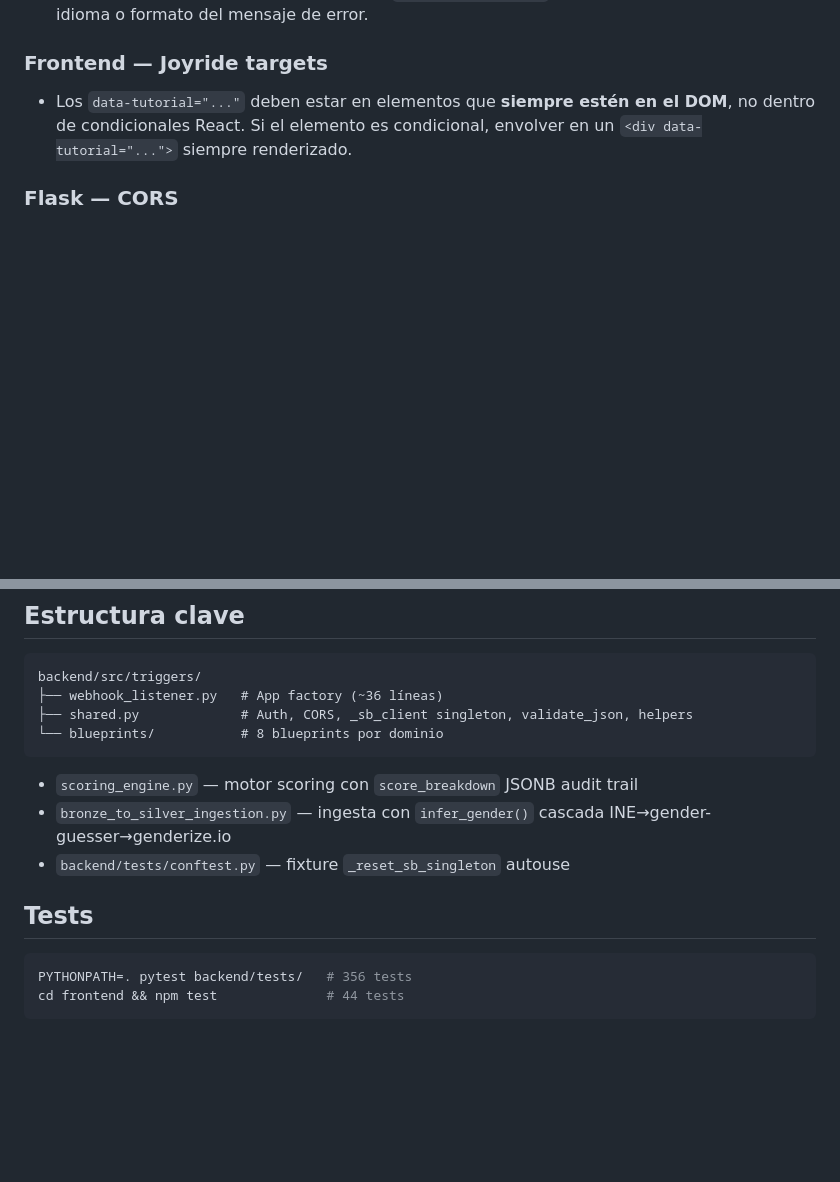
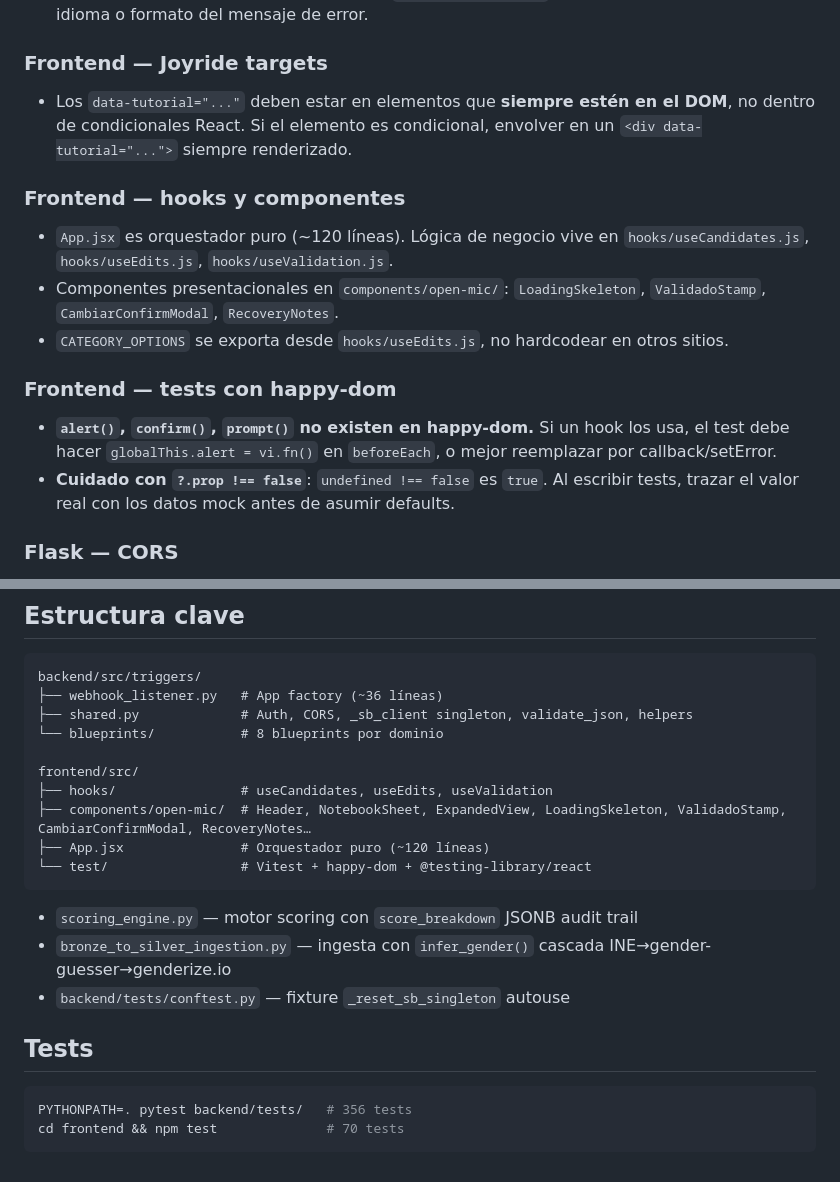
Before and after one commit to SAfonso/recova-project, a Markdown page: CLAUDE.md, 2 parts joined by grey strips. Drawn GitHub-style; blank space fills up the shorter version.

Commit message:
docs: actualizar CLAUDE.md con estructura frontend, reglas happy-dom y tests 70
Co-Authored-By: Claude Opus 4.6 <noreply@anthropic.com>

````diff
--- a/CLAUDE.md
+++ b/CLAUDE.md
@@ -29,6 +29,15 @@ SaaS multi-tenant para gestión de open mics de comedia. Stack: React+Vite (fron
 ### Frontend — Joyride targets
 - Los `data-tutorial="..."` deben estar en elementos que **siempre estén en el DOM**, no dentro de condicionales React. Si el elemento es condicional, envolver en un `<div data-tutorial="...">` siempre renderizado.
 
+### Frontend — hooks y componentes
+- `App.jsx` es orquestador puro (~120 líneas). Lógica de negocio vive en `hooks/useCandidates.js`, `hooks/useEdits.js`, `hooks/useValidation.js`.
+- Componentes presentacionales en `components/open-mic/`: `LoadingSkeleton`, `ValidadoStamp`, `CambiarConfirmModal`, `RecoveryNotes`.
+- `CATEGORY_OPTIONS` se exporta desde `hooks/useEdits.js`, no hardcodear en otros sitios.
+
+### Frontend — tests con happy-dom
+- **`alert()`, `confirm()`, `prompt()` no existen en happy-dom.** Si un hook los usa, el test debe hacer `globalThis.alert = vi.fn()` en `beforeEach`, o mejor reemplazar por callback/setError.
+- **Cuidado con `?.prop !== false`**: `undefined !== false` es `true`. Al escribir tests, trazar el valor real con los datos mock antes de asumir defaults.
+
 ### Flask — CORS
 - NO usar `flask-cors` (la v6.x está rota silenciosamente). Usar handlers manuales `@before_request`/`@after_request` con `_cors_headers()` dinámico en `shared.py`.
 - Origins permitidos: `FRONTEND_URL` (Vercel) + `localhost:5173` + `localhost:3000`.
@@ -47,6 +56,12 @@ backend/src/triggers/
 ├── webhook_listener.py   # App factory (~36 líneas)
 ├── shared.py             # Auth, CORS, _sb_client singleton, validate_json, helpers
 └── blueprints/           # 8 blueprints por dominio
+
+frontend/src/
+├── hooks/                # useCandidates, useEdits, useValidation
+├── components/open-mic/  # Header, NotebookSheet, ExpandedView, LoadingSkeleton, ValidadoStamp, CambiarConfirmModal, RecoveryNotes…
+├── App.jsx               # Orquestador puro (~120 líneas)
+└── test/                 # Vitest + happy-dom + @testing-library/react
 ```
 - `scoring_engine.py` — motor scoring con `score_breakdown` JSONB audit trail
 - `bronze_to_silver_ingestion.py` — ingesta con `infer_gender()` cascada INE→gender-guesser→genderize.io
@@ -55,5 +70,5 @@ backend/src/triggers/
 ## Tests
 ```bash
 PYTHONPATH=. pytest backend/tests/   # 356 tests
-cd frontend && npm test              # 44 tests
+cd frontend && npm test              # 70 tests
 ```
````
